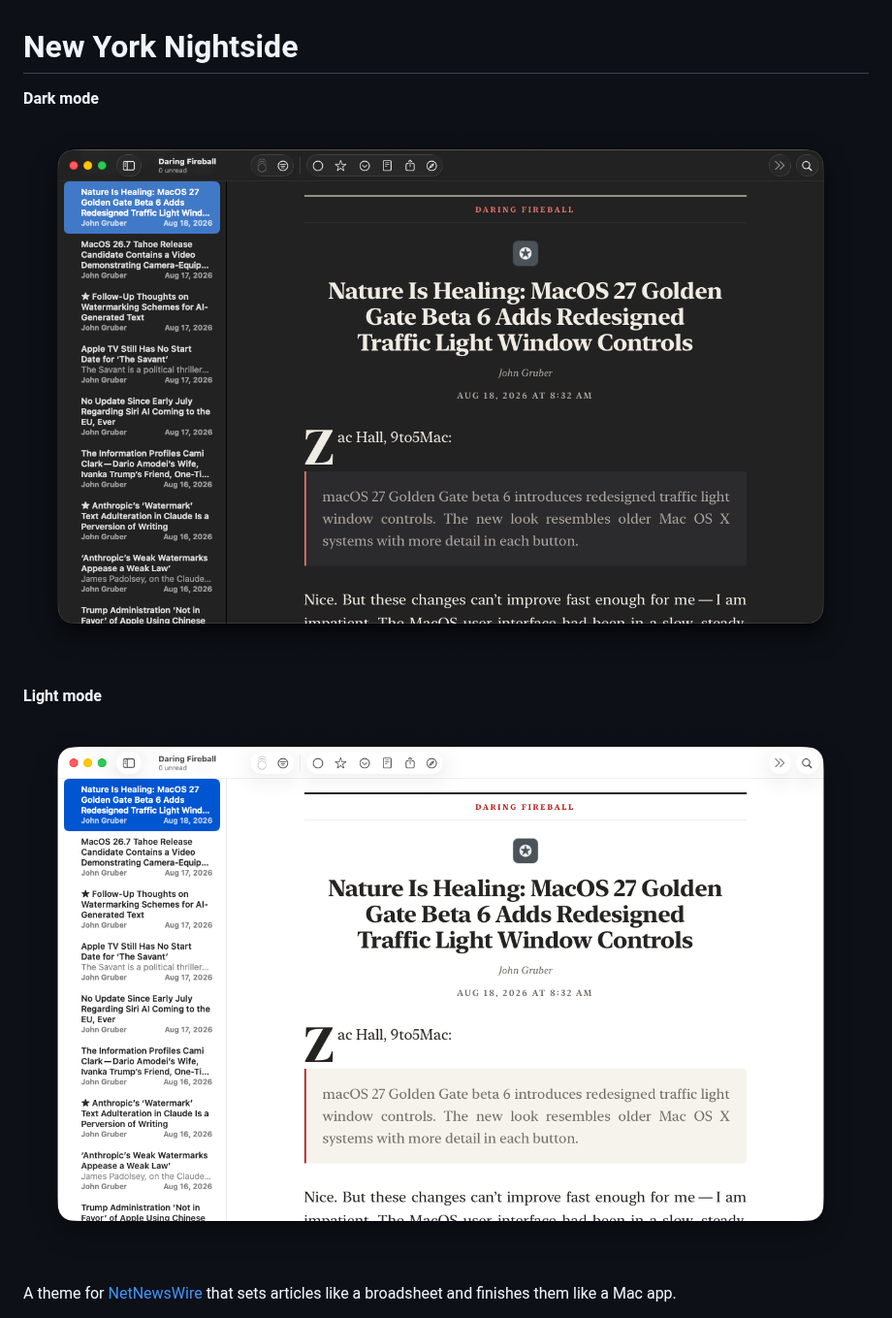
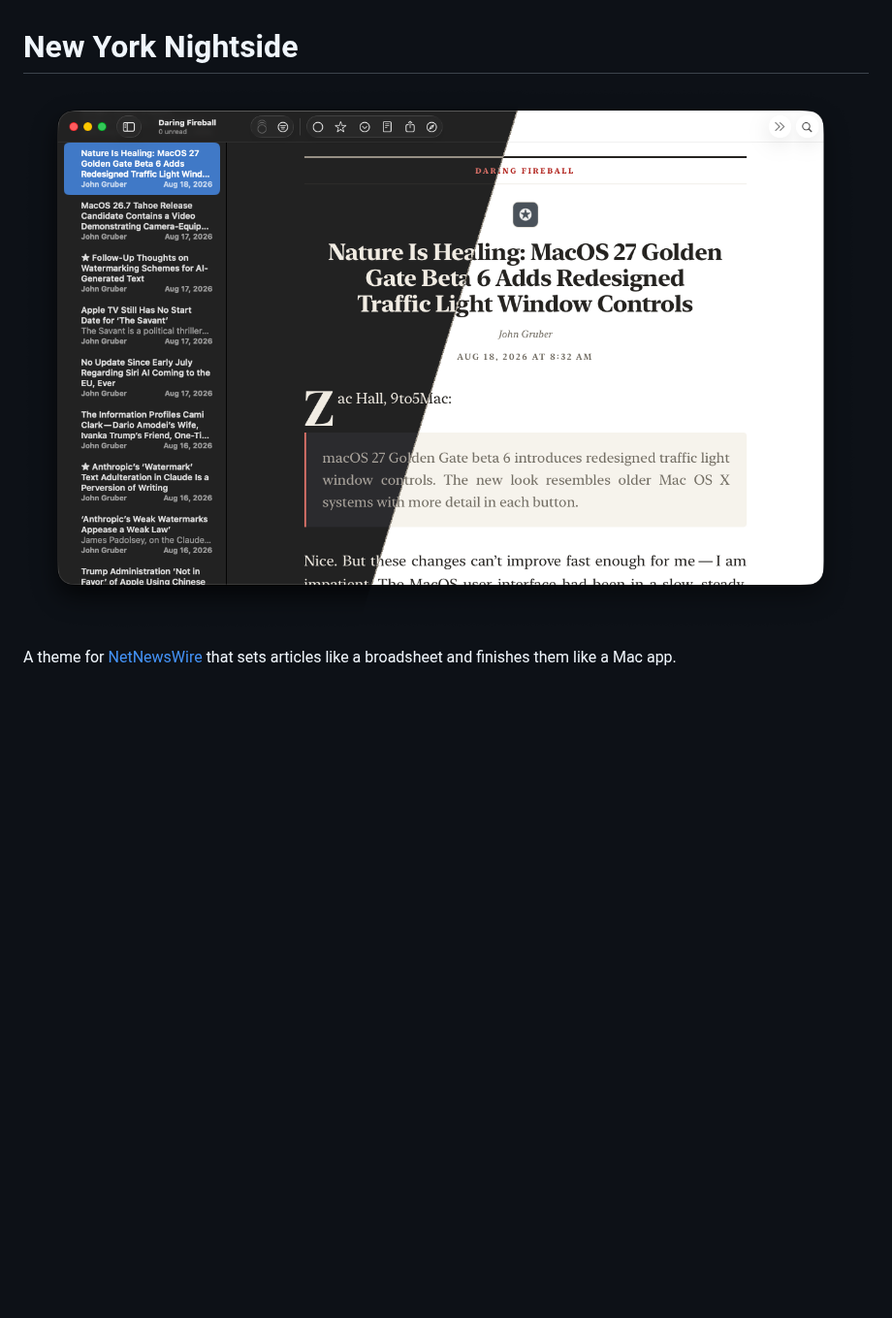
Before and after one commit to chrislockard/NewYorkNightside, a Markdown page: README.md, the part around the change. Shown at 97% size. Rendered like a GitHub page; pictures changed too: docs/nyn-split.png (added); blank space fills up the shorter version.

Commit message:
Update Readme with combined theme image

```diff
--- a/README.md
+++ b/README.md
@@ -1,12 +1,6 @@
 # New York Nightside
 
-**Dark mode**
-
-![New York Nightside in dark mode](docs/nyn-dark.png)
-
-**Light mode**
-
-![New York Nightside in light mode](docs/nyn-light.png)
+![New York Nightside in dark and light mode](docs/nyn-split.png)
 
 A theme for [NetNewsWire](https://netnewswire.com) that sets articles like a
 broadsheet and finishes them like a Mac app.
```
